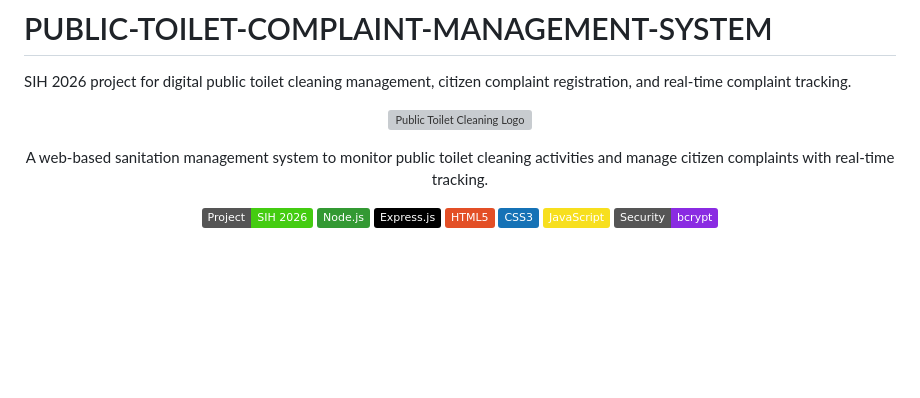
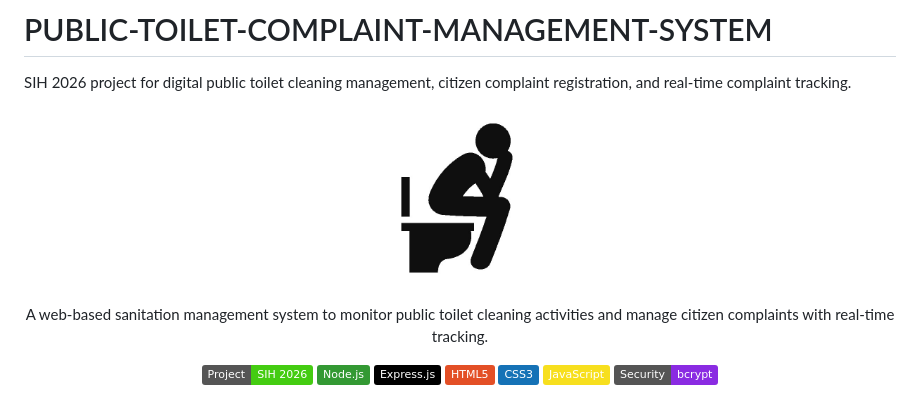
Before and after one commit to praveenkumar19/PUBLIC-TOILET-COMPLAINT-MANAGEMENT-SYSTEM, a Markdown page: README.md, the part around the change. Drawn GitHub-style; badges without logos; blank space fills up the shorter version; grey boxes are pictures that could not be loaded.

```diff
--- a/README.md
+++ b/README.md
@@ -3,7 +3,7 @@ SIH 2026 project for digital public toilet cleaning management, citizen complain
 
 
 <p align="center">
-  <img src="./SIH/public/toilet-icon.jpg" width="180" alt="Public Toilet Cleaning Logo">
+  <img src="./public/toilet-icon.jpg" width="180" alt="Public Toilet Cleaning Logo">
 </p>
 
 <p align="center">
```
